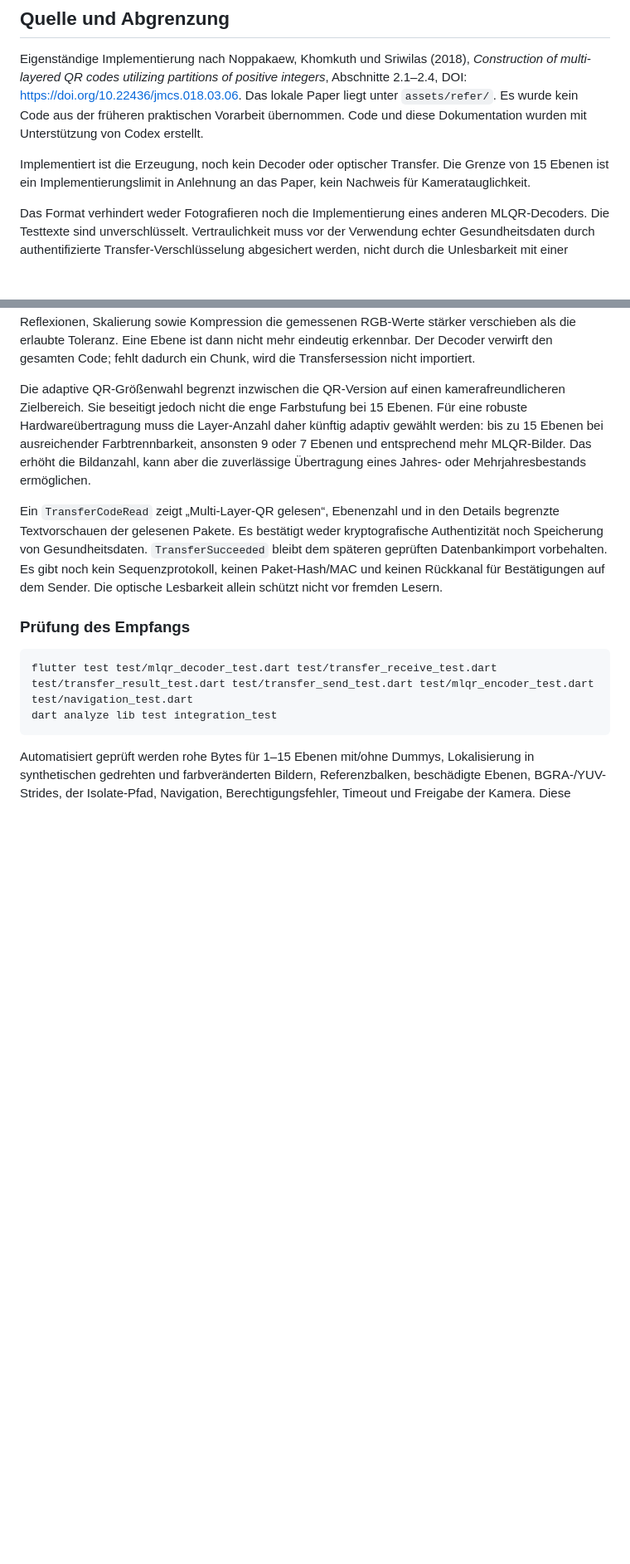
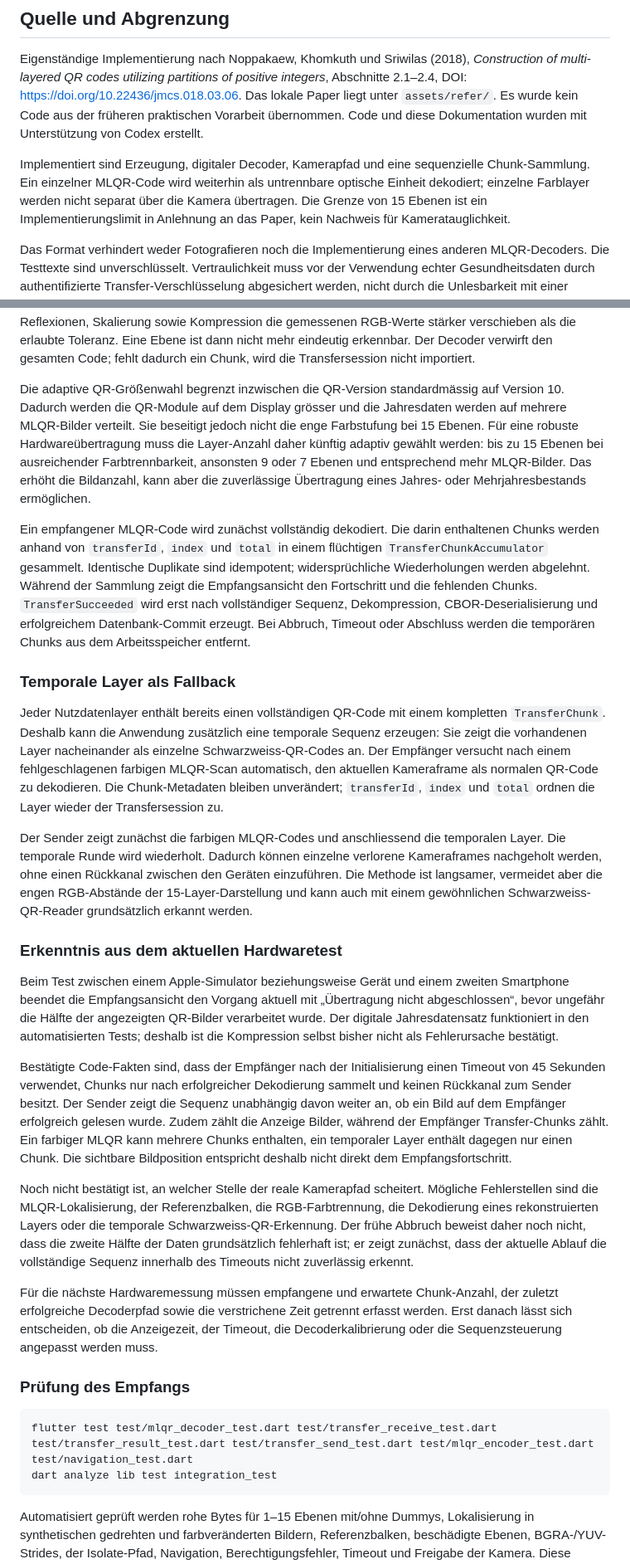
Before and after one commit to NasaboyZ/Regelm-ssig, a Markdown page: docs/entwicklung/mlqr_encoder.md, 2 parts joined by grey strips. Shown at 83% size. Drawn GitHub-style; blank space fills up the shorter version.

Commit message:
erkenntnis von 23 oktober

```diff
--- a/docs/entwicklung/mlqr_encoder.md
+++ b/docs/entwicklung/mlqr_encoder.md
@@ -44,7 +43,10 @@ Das lokale Paper liegt unter `assets/refer/`. Es wurde kein Code aus der früher
 praktischen Vorarbeit übernommen. Code und diese Dokumentation wurden mit
 Unterstützung von Codex erstellt.
 
-Implementiert ist die Erzeugung, noch kein Decoder oder optischer Transfer.
+Implementiert sind Erzeugung, digitaler Decoder, Kamerapfad und eine
+sequenzielle Chunk-Sammlung. Ein einzelner MLQR-Code wird weiterhin als
+untrennbare optische Einheit dekodiert; einzelne Farblayer werden nicht separat
+über die Kamera übertragen.
 Die Grenze von 15 Ebenen ist ein Implementierungslimit in Anlehnung an das Paper,
 kein Nachweis für Kameratauglichkeit.
 
@@ -199,21 +202,73 @@ gemessenen RGB-Werte stärker verschieben als die erlaubte Toleranz. Eine Ebene
 ist dann nicht mehr eindeutig erkennbar. Der Decoder verwirft den gesamten Code;
 fehlt dadurch ein Chunk, wird die Transfersession nicht importiert.
 
-Die adaptive QR-Größenwahl begrenzt inzwischen die QR-Version auf einen
-kamerafreundlicheren Zielbereich. Sie beseitigt jedoch nicht die enge Farbstufung
+Die adaptive QR-Größenwahl begrenzt inzwischen die QR-Version standardmässig auf
+Version 10. Dadurch werden die QR-Module auf dem Display grösser und die
+Jahresdaten werden auf mehrere MLQR-Bilder verteilt. Sie beseitigt jedoch nicht die enge Farbstufung
 bei 15 Ebenen. Für eine robuste Hardwareübertragung muss die Layer-Anzahl daher
 künftig adaptiv gewählt werden: bis zu 15 Ebenen bei ausreichender
 Farbtrennbarkeit, ansonsten 9 oder 7 Ebenen und entsprechend mehr MLQR-Bilder.
 Das erhöht die Bildanzahl, kann aber die zuverlässige Übertragung eines Jahres-
 oder Mehrjahresbestands ermöglichen.
 
-Ein `TransferCodeRead` zeigt „Multi-Layer-QR gelesen“, Ebenenzahl und in den
-Details begrenzte Textvorschauen der gelesenen Pakete. Es bestätigt weder
-kryptografische Authentizität noch Speicherung von Gesundheitsdaten.
-`TransferSucceeded` bleibt dem späteren geprüften Datenbankimport vorbehalten.
-Es gibt noch kein Sequenzprotokoll, keinen Paket-Hash/MAC und keinen Rückkanal
-für Bestätigungen auf dem Sender. Die optische Lesbarkeit allein schützt nicht
-vor fremden Lesern.
+Ein empfangener MLQR-Code wird zunächst vollständig dekodiert. Die darin
+enthaltenen Chunks werden anhand von `transferId`, `index` und `total` in einem
+flüchtigen `TransferChunkAccumulator` gesammelt. Identische Duplikate sind
+idempotent; widersprüchliche Wiederholungen werden abgelehnt. Während der
+Sammlung zeigt die Empfangsansicht den Fortschritt und die fehlenden Chunks.
+`TransferSucceeded` wird erst nach vollständiger Sequenz, Dekompression,
+CBOR-Deserialisierung und erfolgreichem Datenbank-Commit erzeugt. Bei Abbruch,
+Timeout oder Abschluss werden die temporären Chunks aus dem Arbeitsspeicher
+entfernt.
+
+### Temporale Layer als Fallback
+
+Jeder Nutzdatenlayer enthält bereits einen vollständigen QR-Code mit einem
+kompletten `TransferChunk`. Deshalb kann die Anwendung zusätzlich eine temporale
+Sequenz erzeugen: Sie zeigt die vorhandenen Layer nacheinander als einzelne
+Schwarzweiss-QR-Codes an. Der Empfänger versucht nach einem fehlgeschlagenen
+farbigen MLQR-Scan automatisch, den aktuellen Kameraframe als normalen QR-Code
+zu dekodieren. Die Chunk-Metadaten bleiben unverändert; `transferId`, `index`
+und `total` ordnen die Layer wieder der Transfersession zu.
+
+Der Sender zeigt zunächst die farbigen MLQR-Codes und anschliessend die
+temporalen Layer. Die temporale Runde wird wiederholt. Dadurch können einzelne
+verlorene Kameraframes nachgeholt werden, ohne einen Rückkanal zwischen den
+Geräten einzuführen. Die Methode ist langsamer, vermeidet aber die engen
+RGB-Abstände der 15-Layer-Darstellung und kann auch mit einem gewöhnlichen
+Schwarzweiss-QR-Reader grundsätzlich erkannt werden.
+
+### Erkenntnis aus dem aktuellen Hardwaretest
+
+Beim Test zwischen einem Apple-Simulator beziehungsweise Gerät und einem
+zweiten Smartphone beendet die Empfangsansicht den Vorgang aktuell mit
+„Übertragung nicht abgeschlossen“, bevor ungefähr die Hälfte der angezeigten
+QR-Bilder verarbeitet wurde. Der digitale Jahresdatensatz funktioniert in den
+automatisierten Tests; deshalb ist die Kompression selbst bisher nicht als
+Fehlerursache bestätigt.
+
+Bestätigte Code-Fakten sind, dass der Empfänger nach der Initialisierung einen
+Timeout von 45 Sekunden verwendet, Chunks nur nach erfolgreicher Dekodierung
+sammelt und keinen Rückkanal zum Sender besitzt. Der Sender zeigt die Sequenz
+unabhängig davon weiter an, ob ein Bild auf dem Empfänger erfolgreich gelesen
+wurde. Zudem zählt die Anzeige Bilder, während der Empfänger Transfer-Chunks
+zählt. Ein farbiger MLQR kann mehrere Chunks enthalten, ein temporaler Layer
+enthält dagegen nur einen Chunk. Die sichtbare Bildposition entspricht deshalb
+nicht direkt dem Empfangsfortschritt.
+
+Noch nicht bestätigt ist, an welcher Stelle der reale Kamerapfad scheitert.
+Mögliche Fehlerstellen sind die MLQR-Lokalisierung, der Referenzbalken, die
+RGB-Farbtrennung, die Dekodierung eines rekonstruierten Layers oder die
+temporale Schwarzweiss-QR-Erkennung. Der frühe Abbruch beweist daher noch
+nicht, dass die zweite Hälfte der Daten grundsätzlich fehlerhaft ist; er zeigt
+zunächst, dass der aktuelle Ablauf die vollständige Sequenz innerhalb des
+Timeouts nicht zuverlässig erkennt.
+
+Für die nächste Hardwaremessung müssen empfangene und erwartete Chunk-Anzahl,
+der zuletzt erfolgreiche Decoderpfad sowie die verstrichene Zeit getrennt
+erfasst werden. Erst danach lässt sich entscheiden, ob die Anzeigezeit, der
+Timeout, die Decoderkalibrierung oder die Sequenzsteuerung angepasst werden
+muss.
 
 ### Prüfung des Empfangs
 
```
Also changed, not shown: other parts of docs/entwicklung/mlqr_encoder.md (+19 -18 lines), docs/Entities/transferModelleEntry.md (+6 -3 lines), docs/entwicklung/sqlcipher_speicherung.md (+3 -5 lines).
